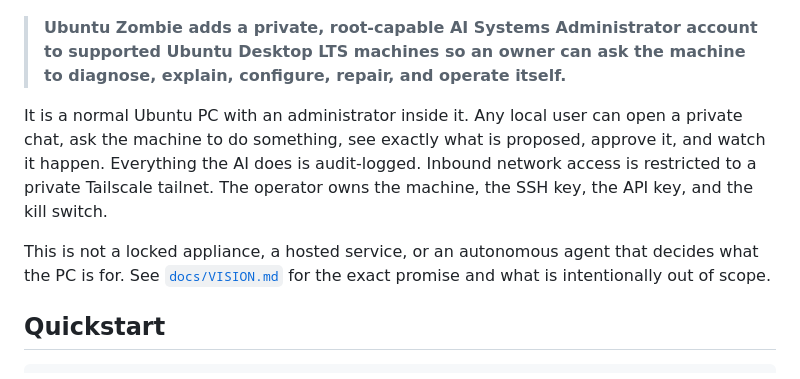
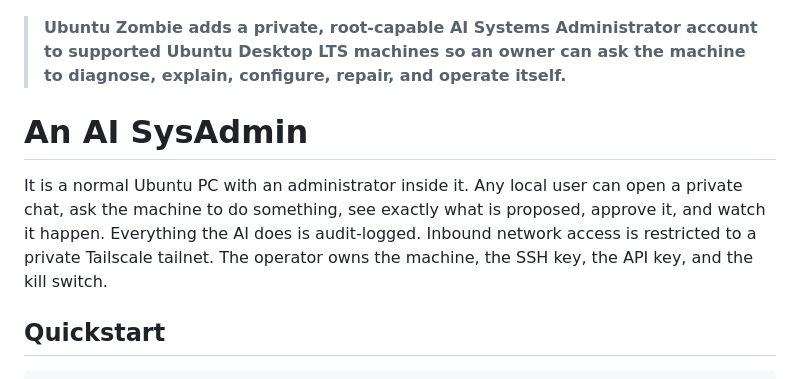
Before and after one commit to japer-technology/ubuntu-zombie, a Markdown page: README.md, the part around the change. Rendered like a GitHub page.

```diff
--- a/README.md
+++ b/README.md
@@ -14,16 +14,14 @@
 > owner can ask the machine to diagnose, explain, configure,
 > repair, and operate itself.**
 
+# An AI SysAdmin
+
 It is a normal Ubuntu PC with an administrator inside it. Any local
 user can open a private chat, ask the machine to do something, see
 exactly what is proposed, approve it, and watch it happen. Everything
 the AI does is audit-logged. Inbound network access is restricted to a
 private Tailscale tailnet. The operator owns the machine, the SSH
 key, the API key, and the kill switch.
-
-This is not a locked appliance, a hosted service, or an autonomous
-agent that decides what the PC is for. See [`docs/VISION.md`](docs/VISION.md)
-for the exact promise and what is intentionally out of scope.
 
 ## Quickstart
 
```
